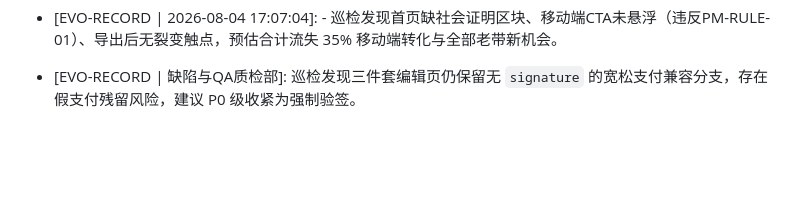
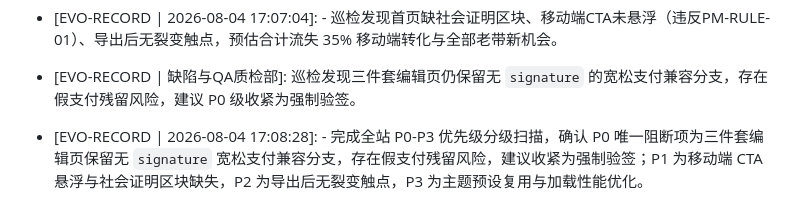
Before and after one commit to wys0130/ai-boss-empire, a Markdown page: MEMORY.md, the part around the change. GitHub-like rendering; blank space fills up the shorter version.

Commit message:
🤖 Memory [缺陷与QA质检部]

```diff
--- a/MEMORY.md
+++ b/MEMORY.md
@@ -141,3 +141,4 @@
 - [VETO-RECORD | 2026-08-04 16:24:37]: 董事长行使否决权，还原快照 #602e503。
 - [EVO-RECORD | 2026-08-04 17:07:04]: -   巡检发现首页缺社会证明区块、移动端CTA未悬浮（违反PM-RULE-01）、导出后无裂变触点，预估合计流失 35% 移动端转化与全部老带新机会。
 - [EVO-RECORD | 缺陷与QA质检部]: 巡检发现三件套编辑页仍保留无 `signature` 的宽松支付兼容分支，存在假支付残留风险，建议 P0 级收紧为强制验签。
+- [EVO-RECORD | 2026-08-04 17:08:28]: -   完成全站 P0-P3 优先级分级扫描，确认 P0 唯一阻断项为三件套编辑页保留无 `signature` 宽松支付兼容分支，存在假支付残留风险，建议收紧为强制验签；P1 为移动端 CTA 悬浮与社会证明区块缺失，P2 为导出后无裂变触点，P3 为主题预设复用与加载性能优化。
```
